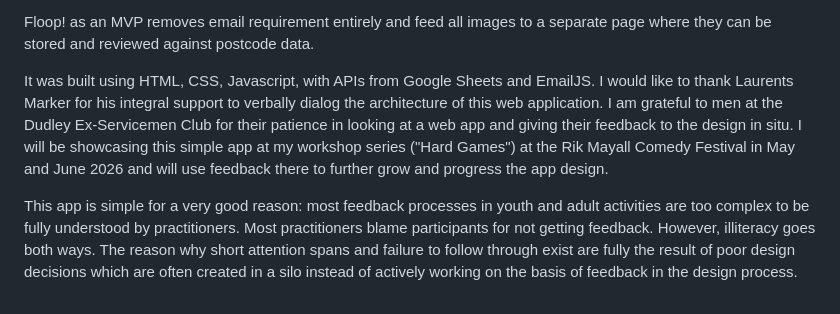
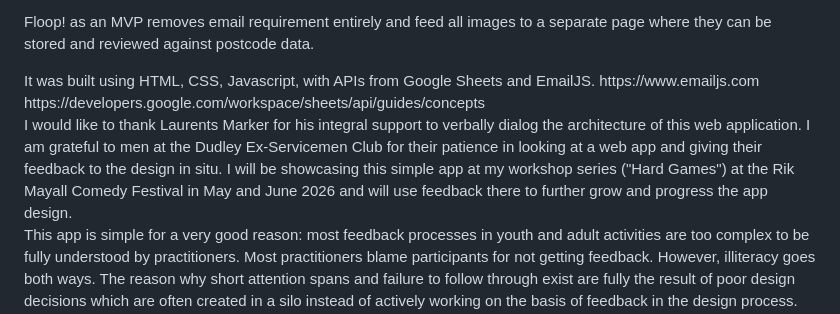
Before and after one commit to QualityLemons/floop-board-dev, a Markdown page: README.md, the part around one of its changes. GitHub-like rendering.

Commit message:
Update README with documentation links and content restructuring
Added links to EmailJS and Google Sheets API documentation, and restructured text for clarity.

```diff
--- a/README.md
+++ b/README.md
@@ -1,7 +1,11 @@
 Hi, welcome to Floop!, an activity feedback app from QualityLemons. I have not been a programmer for long, but I have been a business development manager, grant manager, and community activity designer for many years. I hold a level 3 in adult education and training from Dudley College. I am excited to use the skills I am learning to create a simple tool that could eventually be used to create meaningful and simple feedback loops for various activities in the community, including class engagement.
 
 Floop! as an MVP removes email requirement entirely and feed all images to a separate page where they can be stored and reviewed against postcode data.
-
-It was built using HTML, CSS, Javascript, with APIs from Google Sheets and EmailJS. I would like to thank Laurents Marker for his integral support to verbally dialog the architecture of this web application. I am grateful to men at the Dudley Ex-Servicemen Club for their patience in looking at a web app and giving their feedback to the design in situ. I will be showcasing this simple app at my workshop series ("Hard Games") at the Rik Mayall Comedy Festival in May and June 2026 and will use feedback there to further grow and progress the app design.
-
+<div>
+It was built using HTML, CSS, Javascript, with APIs from Google Sheets and EmailJS.
+https://www.emailjs.com
+https://developers.google.com/workspace/sheets/api/guides/concepts
+</div>
+I would like to thank Laurents Marker for his integral support to verbally dialog the architecture of this web application. I am grateful to men at the Dudley Ex-Servicemen Club for their patience in looking at a web app and giving their feedback to the design in situ. I will be showcasing this simple app at my workshop series ("Hard Games") at the Rik Mayall Comedy Festival in May and June 2026 and will use feedback there to further grow and progress the app design.
+<div>
 This app is simple for a very good reason: most feedback processes in youth and adult activities are too complex to be fully understood by practitioners. Most practitioners blame participants for not getting feedback. However, illiteracy goes both ways. The reason why short attention spans and failure to follow through exist are fully the result of poor design decisions which are often created in a silo instead of actively working on the basis of feedback in the design process.
```
Also changed, not shown: other parts of README.md (+1 -1 lines).
